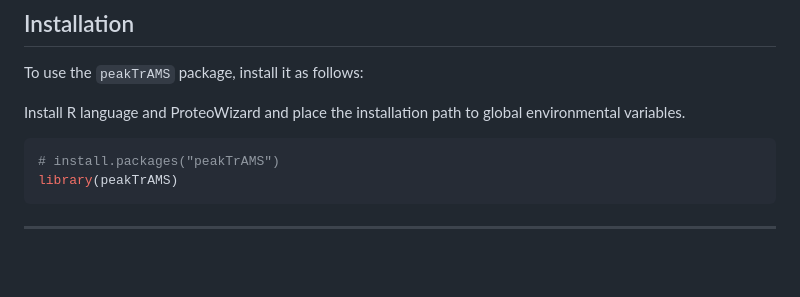
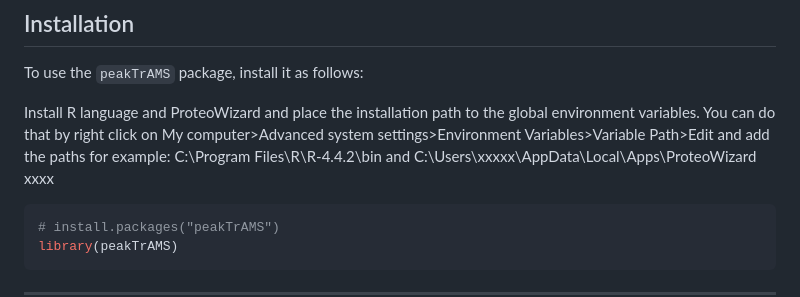
Before and after one commit to nalygizakis/peakTrAMS, a Markdown page: README.md, the part around the change. GitHub-like rendering; blank space fills up the shorter version.

````diff
--- a/README.md
+++ b/README.md
@@ -8,7 +8,7 @@
 
 To use the `peakTrAMS` package, install it as follows:
 
-Install R language and ProteoWizard and place the installation path to global environmental variables.
+Install R language and ProteoWizard and place the installation path to the global environment variables. You can do that by right click on My computer>Advanced system settings>Environment Variables>Variable Path>Edit and add the paths for example: C:\Program Files\R\R-4.4.2\bin and C:\Users\xxxxx\AppData\Local\Apps\ProteoWizard xxxx
 
 ```r
 # install.packages("peakTrAMS")
````
